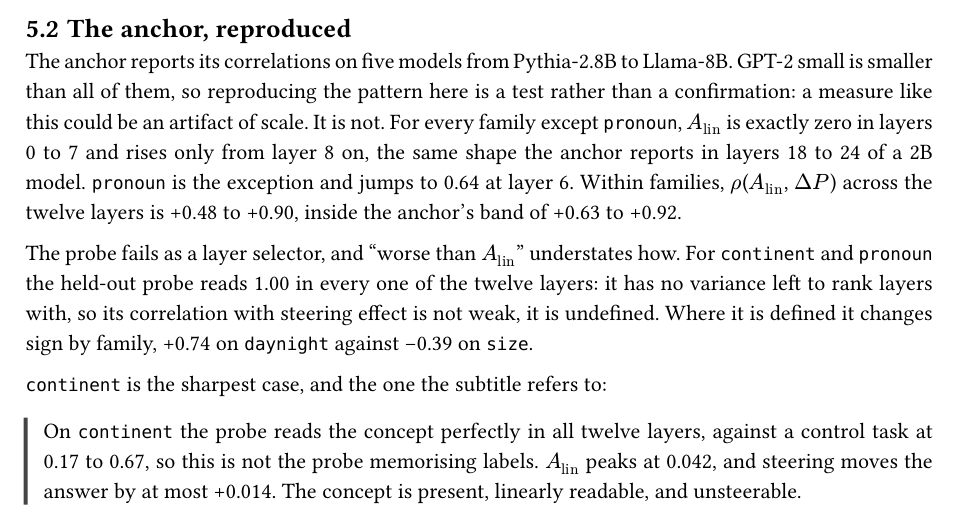
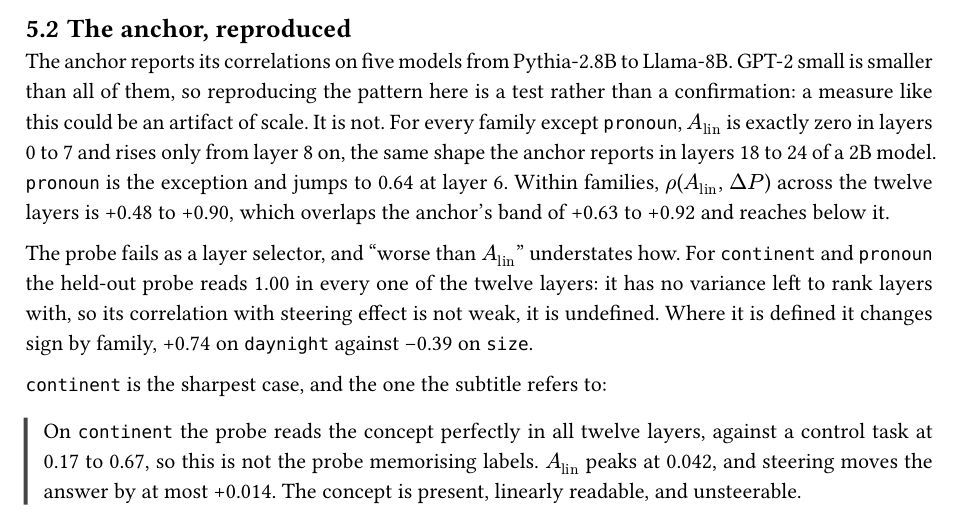
Before and after one commit to Henroxx/mechinterp_xai, a Typst document (report/main.typ): part of page 8 of 15, cut so that both start at the same text. The pictures show the PDF file report/main.pdf that the author committed with the source.

Commit message:
report: page break before the references, and a correlation range that was stated as nested instead of overlapping

```diff
--- a/report/main.typ
+++ b/report/main.typ
@@ -538,7 +538,8 @@ measure like this could be an artifact of scale. It is not. For every family exc
 #Alin is exactly zero in layers 0 to 7 and rises only from layer 8 on, the same shape the anchor
 reports in layers 18 to 24 of a 2B model.
 `pronoun` is the exception and jumps to 0.64 at layer 6. Within families, $rho$(#Alin, $Delta P$)
-across the twelve layers is +0.48 to +0.90, inside the anchor's band of +0.63 to +0.92.
+across the twelve layers is +0.48 to +0.90, which overlaps the anchor's band of +0.63 to +0.92
+and reaches below it.
 
 The probe fails as a layer selector, and "worse than #Alin" understates how. For `continent` and
 `pronoun` the held-out probe reads 1.00 in every one of the twelve layers: it has no variance
```
Also changed, not shown: report/main.pdf, report/main.typ (2 more changed lines).
